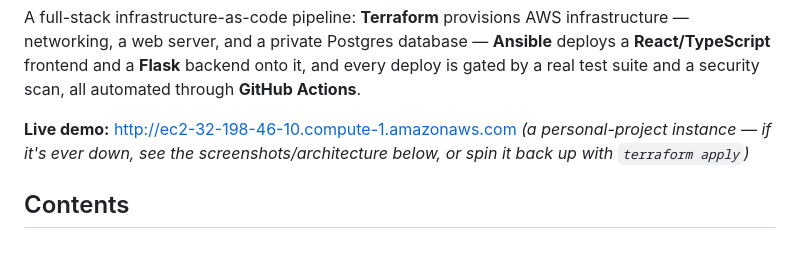
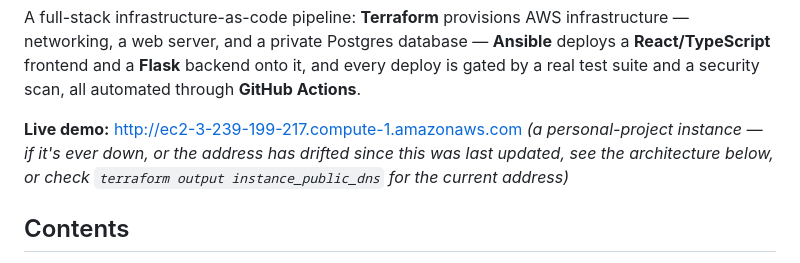
Before and after one commit to guerrera26/aws-iac-pipeline, a Markdown page: README.md, the part around the change. Drawn GitHub-style.

Commit message:
Fix stale live demo link — instance address has changed several times since this was last updated

```diff
--- a/README.md
+++ b/README.md
@@ -13,7 +13,7 @@
 
 A full-stack infrastructure-as-code pipeline: **Terraform** provisions AWS infrastructure — networking, a web server, and a private Postgres database — **Ansible** deploys a **React/TypeScript** frontend and a **Flask** backend onto it, and every deploy is gated by a real test suite and a security scan, all automated through **GitHub Actions**.
 
-**Live demo:** http://ec2-32-198-46-10.compute-1.amazonaws.com *(a personal-project instance — if it's ever down, see the screenshots/architecture below, or spin it back up with `terraform apply`)*
+**Live demo:** http://ec2-3-239-199-217.compute-1.amazonaws.com *(a personal-project instance — if it's ever down, or the address has drifted since this was last updated, see the architecture below, or check `terraform output instance_public_dns` for the current address)*
 
 ## Contents
 
```
